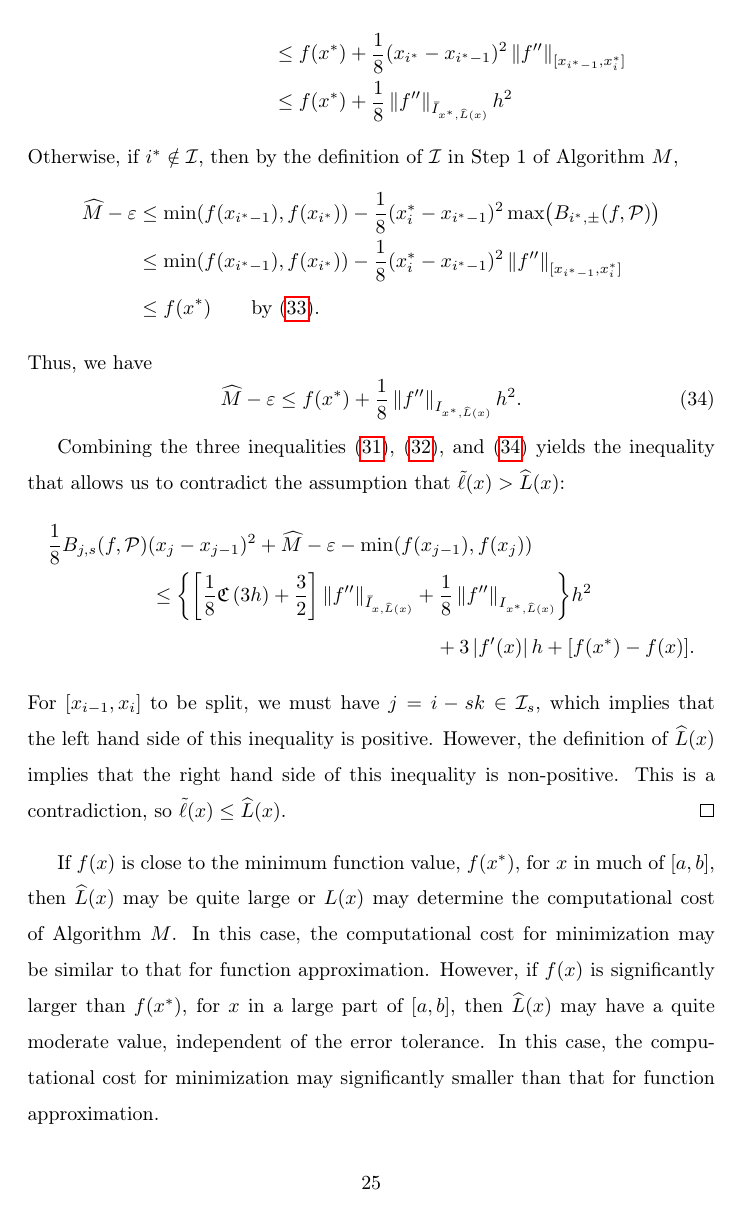
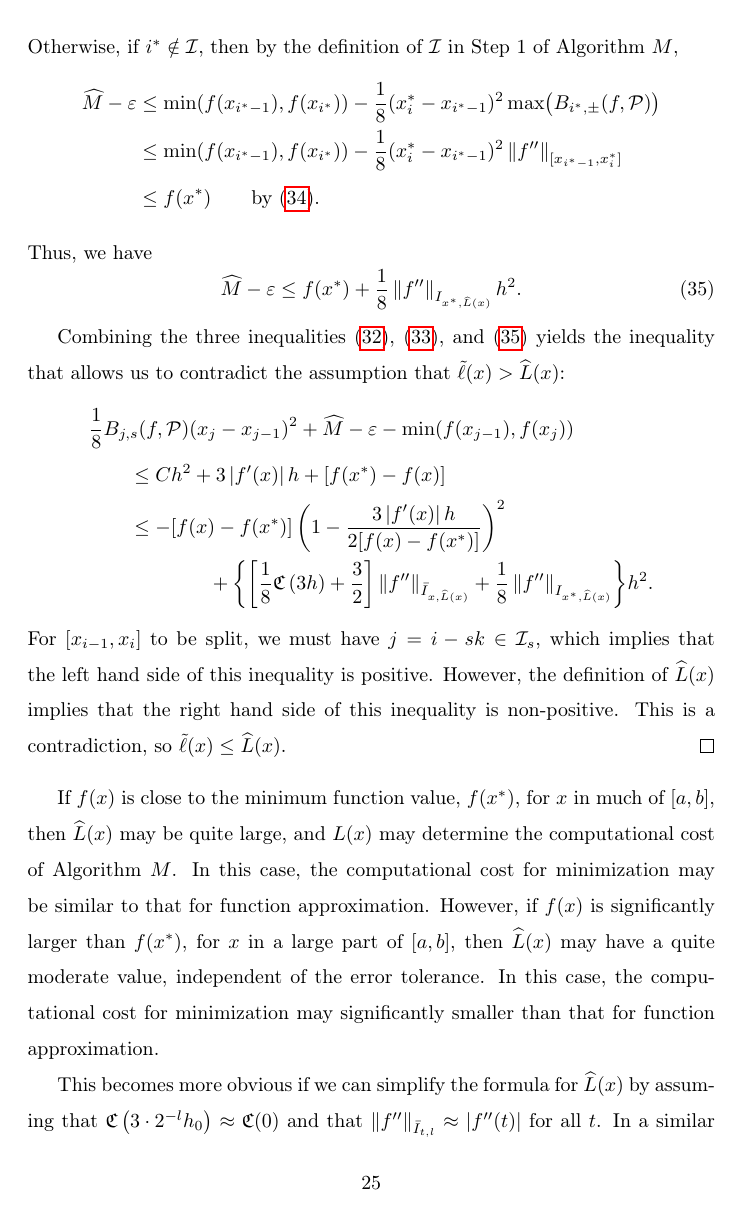
Before and after one commit to xtong5/LocalAdaptiveAppxOpt, a LaTeX paper (TraubMemorialPaper.tex): page 25 of 32. Compiled offline with pdfLaTeX.

Commit message:
more revisions

```diff
--- a/TraubMemorialPaper.tex
+++ b/TraubMemorialPaper.tex
@@ -863,12 +866,16 @@ Thus, we have
 \end{equation}
 
 Combining the three inequalities \eqref{Blenormt}, \eqref{minfjjm1bd}, and \eqref{Mhatbd} yields the inequality that allows us to contradict the assumption that $\tell(x) > \chL(x)$:
-\begin{multline*}
-\frac 18 B_{j,s}(f,\cp)(x_j-x_{j-1})^2 + \hM -\abstol - \min(f(x_{j-1}),f(x_{j})) \\
-\le \biggl\{ \biggl[\frac 18 \fC\left(3h\right) + \frac 32 \biggr]   \norm[\bar{I}_{x,\chL(x)}]{f''} + \frac18\norm[{I_{x^*,\chL(x)}}]{f''} \biggr\} h^2 \\
-+  3 \abs{f'(x)} h + [f(x^*) - f(x)].
-\end{multline*}
+\begin{align*}
+\MoveEqLeft{\frac 18 B_{j,s}(f,\cp)(x_j-x_{j-1})^2 + \hM -\abstol - \min(f(x_{j-1}),f(x_{j}))} \\
+& \le Ch^2 +  3 \abs{f'(x)} h + [f(x^*) - f(x)] \\
+&  \le -[f(x) - f(x^*)] \left( 1 - \frac{3\abs{f'(x)}h}{2[f(x) - f(x^*)] } \right)^2  \\
+& \qquad \qquad  +  \biggl\{ \biggl[\frac 18 \fC\left(3h\right) + \frac 32 \biggr]   \norm[\bar{I}_{x,\chL(x)}]{f''} + \frac18\norm[{I_{x^*,\chL(x)}}]{f''} \biggr\} h^2.
+\end{align*}
 For $[x_{i-1},x_i]$ to be split, we must have $j = i - sk \in \ci_s$, which implies that the left hand side of this inequality is positive.  However, the definition of $\chL(x)$ implies that the right hand side of this inequality is non-positive.  This is a contradiction, so $\tell(x) \le \chL(x)$.
 \end{proof}
 
-If $f(x)$ is close to the minimum function value, $f(x^*)$,  for $x$ in much of $[a,b]$, then $\chL(x)$ may be quite large or $L(x)$ may determine the computational cost of Algorithm $M$.  In this case, the computational cost for minimization may be similar to that for function approximation.  However, if $f(x)$ is significantly larger than $f(x^*)$, for $x$ in a large part of $[a,b]$, then $\chL(x)$ may have a quite moderate value, independent of the error tolerance.  In this case, the computational cost for minimization may significantly smaller than that for function approximation.
+If $f(x)$ is close to the minimum function value, $f(x^*)$,  for $x$ in much of $[a,b]$, then $\chL(x)$ may be quite large, and $L(x)$ may determine the computational cost of Algorithm $M$.  In this case, the computational cost for minimization may be similar to that for function approximation.  However, if $f(x)$ is significantly larger than $f(x^*)$, for $x$ in a large part of $[a,b]$, then $\chL(x)$ may have a quite moderate value, independent of the error tolerance.  In this case, the computational cost for minimization may significantly smaller than that for function approximation.
+
+This becomes more obvious if we can simplify the formula for $\chL(x)$ by assuming that $\fC\left(3\cdot2^{-l}h_0\right) \approx \fC(0)$ and that $\norm[\bar{I}_{t,l}]{f''} \approx \abs{f''(t)}$ for all $t$.  In a similar manner as was done for $2^{L(x)}$ in \eqref{twoLxapprox} we now have:
+\begin{equation*}
```
Also changed, not shown: TraubMemorialPaper.tex (20 more changed lines).
